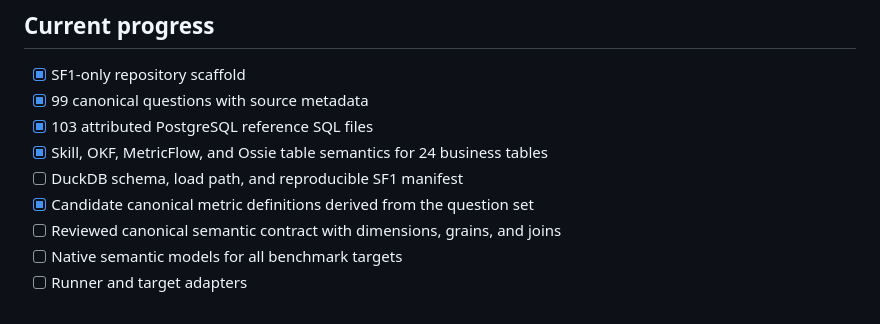
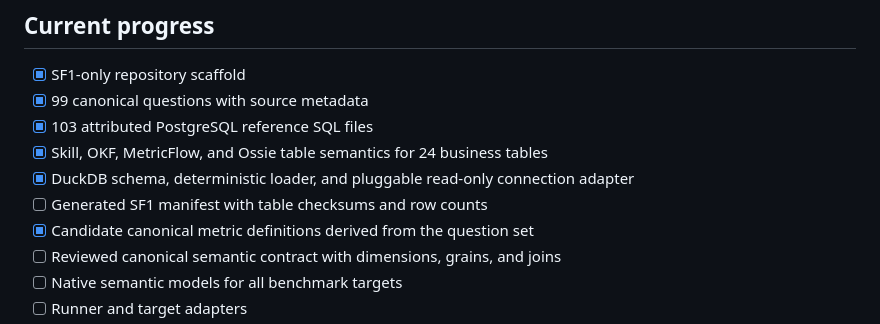
Before and after one commit to Jmmt-mingrui/semantic-layer-benchmark, a Markdown page: README.md, the part around the change. GitHub-like rendering.

Commit message:
docs(duckdb): document executable SF1 runtime

```diff
--- a/README.md
+++ b/README.md
@@ -118,7 +118,8 @@ The generated SF1 directory is Git-ignored because the data is reproducible and
 - [x] 99 canonical questions with source metadata
 - [x] 103 attributed PostgreSQL reference SQL files
 - [x] Skill, OKF, MetricFlow, and Ossie table semantics for 24 business tables
-- [ ] DuckDB schema, load path, and reproducible SF1 manifest
+- [x] DuckDB schema, deterministic loader, and pluggable read-only connection adapter
+- [ ] Generated SF1 manifest with table checksums and row counts
 - [x] Candidate canonical metric definitions derived from the question set
 - [ ] Reviewed canonical semantic contract with dimensions, grains, and joins
 - [ ] Native semantic models for all benchmark targets
```
